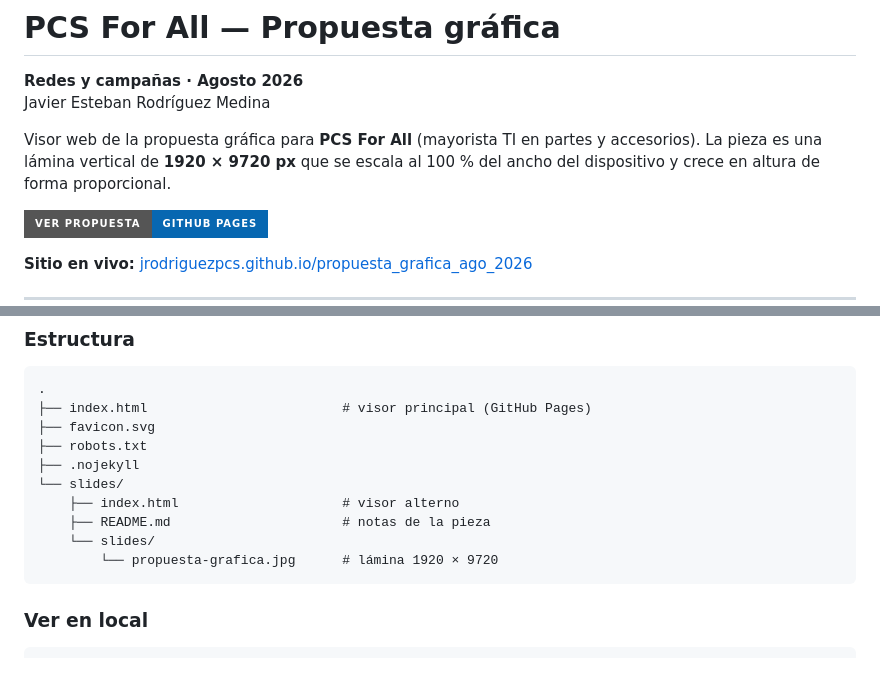
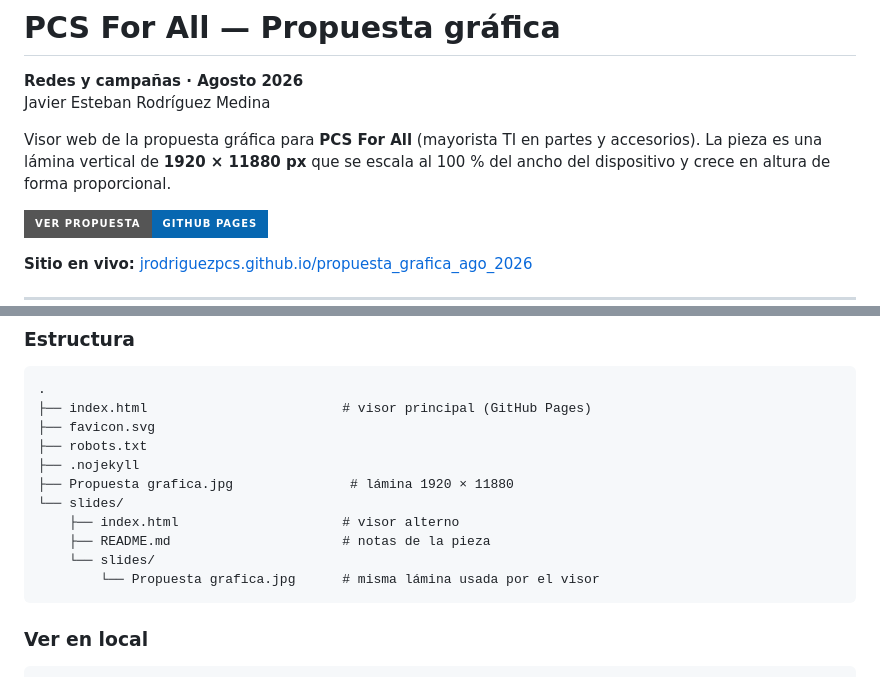
Before and after one commit to jrodriguezPCS/propuesta_grafica_ago_2026, a Markdown page: README.md, 2 parts joined by grey strips. GitHub-like rendering; badges without logos.

Commit message:
docs: actualizar tamaño de lámina a 1920x11880

````diff
--- a/README.md
+++ b/README.md
@@ -3,7 +3,7 @@
 **Redes y campañas · Agosto 2026**
 Javier Esteban Rodríguez Medina
 
-Visor web de la propuesta gráfica para **PCS For All** (mayorista TI en partes y accesorios). La pieza es una lámina vertical de **1920 × 9720 px** que se escala al 100 % del ancho del dispositivo y crece en altura de forma proporcional.
+Visor web de la propuesta gráfica para **PCS For All** (mayorista TI en partes y accesorios). La pieza es una lámina vertical de **1920 × 11880 px** que se escala al 100 % del ancho del dispositivo y crece en altura de forma proporcional.
 
 [![Ver propuesta](https://img.shields.io/badge/Ver_propuesta-GitHub_Pages-0767B1?style=for-the-badge)](https://jrodriguezpcs.github.io/propuesta_grafica_ago_2026/)
 
@@ -54,11 +54,12 @@ El `index.html` de la raíz es un visor a pantalla completa:
 ├── favicon.svg
 ├── robots.txt
 ├── .nojekyll
+├── Propuesta grafica.jpg               # lámina 1920 × 11880
 └── slides/
     ├── index.html                     # visor alterno
     ├── README.md                      # notas de la pieza
     └── slides/
-        └── propuesta-grafica.jpg      # lámina 1920 × 9720
+        └── Propuesta grafica.jpg      # misma lámina usada por el visor
 ```
 
 ### Ver en local
````
